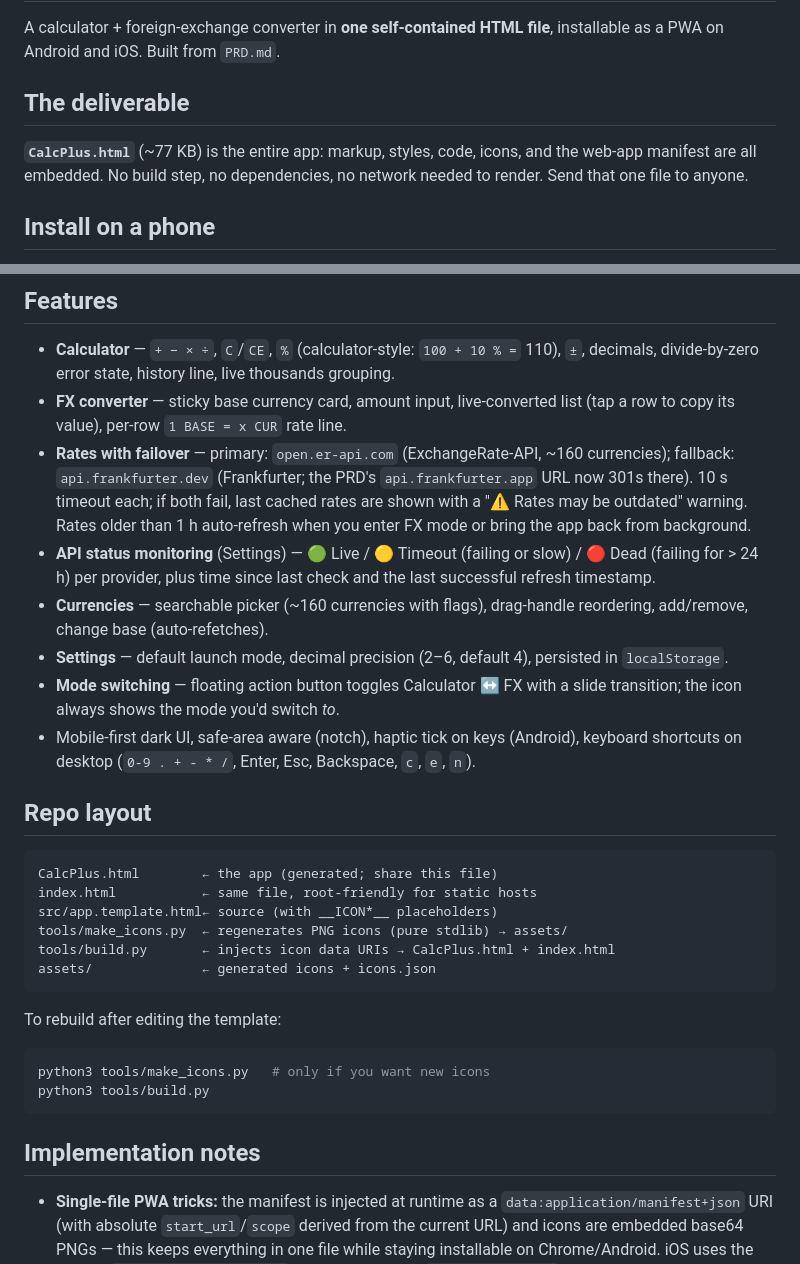
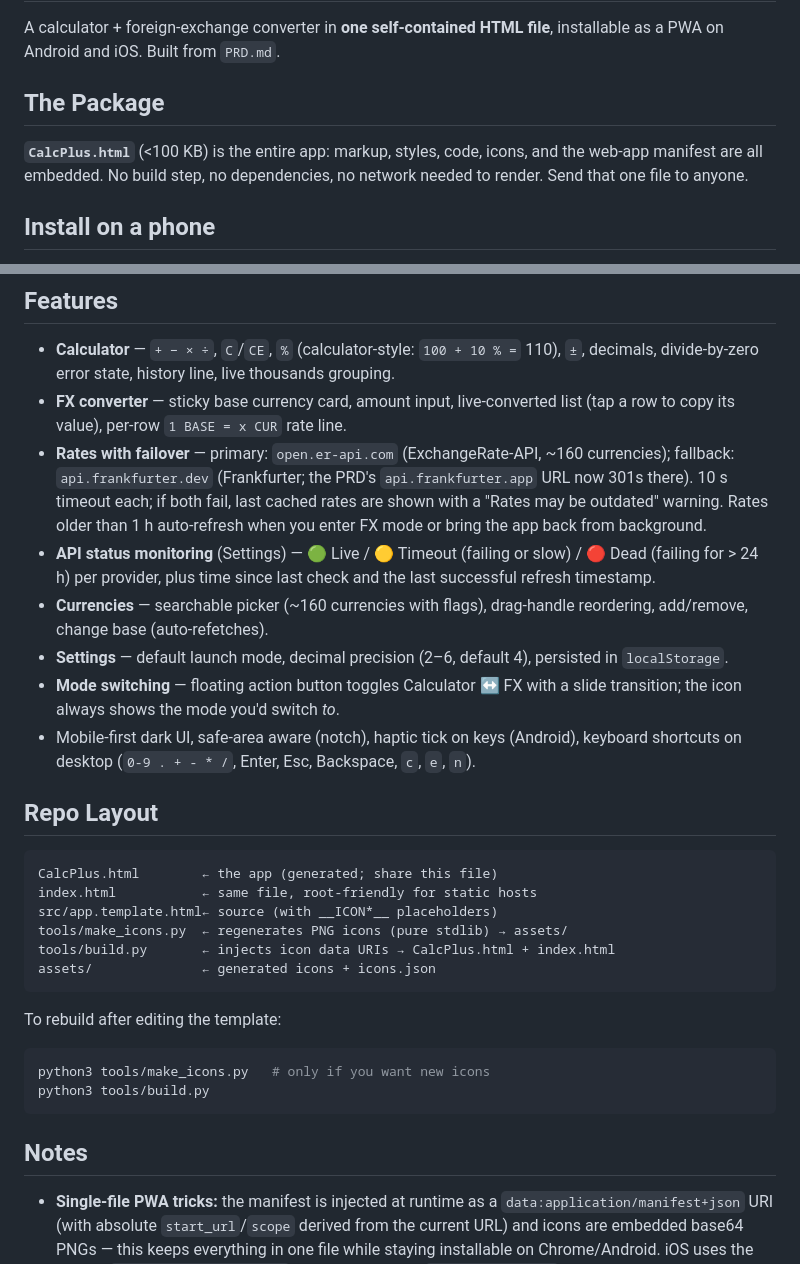
Before and after one commit to sangdawg/calcplus_pwa, a Markdown page: README.md, 2 parts joined by grey strips. Drawn GitHub-style.

Commit message:
Update README.md
minor edits and formatting

````diff
--- a/README.md
+++ b/README.md
@@ -2,9 +2,9 @@
 
 A calculator + foreign-exchange converter in **one self-contained HTML file**, installable as a PWA on Android and iOS. Built from `PRD.md`.
 
-## The deliverable
+## The Package
 
-**`CalcPlus.html`** (~77 KB) is the entire app: markup, styles, code, icons, and the web-app manifest are all embedded. No build step, no dependencies, no network needed to render. Send that one file to anyone.
+**`CalcPlus.html`** (<100 KB) is the entire app: markup, styles, code, icons, and the web-app manifest are all embedded. No build step, no dependencies, no network needed to render. Send that one file to anyone.
 
 ## Install on a phone
 
@@ -27,14 +27,14 @@ Once installed it runs offline (the whole app is local); FX rates need a connect
 
 - **Calculator** — `+ − × ÷`, `C`/`CE`, `%` (calculator-style: `100 + 10 % =` 110), `±`, decimals, divide-by-zero error state, history line, live thousands grouping.
 - **FX converter** — sticky base currency card, amount input, live-converted list (tap a row to copy its value), per-row `1 BASE = x CUR` rate line.
-- **Rates with failover** — primary: `open.er-api.com` (ExchangeRate-API, ~160 currencies); fallback: `api.frankfurter.dev` (Frankfurter; the PRD's `api.frankfurter.app` URL now 301s there). 10 s timeout each; if both fail, last cached rates are shown with a "⚠️ Rates may be outdated" warning. Rates older than 1 h auto-refresh when you enter FX mode or bring the app back from background.
+- **Rates with failover** — primary: `open.er-api.com` (ExchangeRate-API, ~160 currencies); fallback: `api.frankfurter.dev` (Frankfurter; the PRD's `api.frankfurter.app` URL now 301s there). 10 s timeout each; if both fail, last cached rates are shown with a "Rates may be outdated" warning. Rates older than 1 h auto-refresh when you enter FX mode or bring the app back from background.
 - **API status monitoring** (Settings) — 🟢 Live / 🟡 Timeout (failing or slow) / 🔴 Dead (failing for > 24 h) per provider, plus time since last check and the last successful refresh timestamp.
 - **Currencies** — searchable picker (~160 currencies with flags), drag-handle reordering, add/remove, change base (auto-refetches).
 - **Settings** — default launch mode, decimal precision (2–6, default 4), persisted in `localStorage`.
 - **Mode switching** — floating action button toggles Calculator ↔ FX with a slide transition; the icon always shows the mode you'd switch *to*.
 - Mobile-first dark UI, safe-area aware (notch), haptic tick on keys (Android), keyboard shortcuts on desktop (`0-9 . + - * /`, Enter, Esc, Backspace, `c`, `e`, `n`).
 
-## Repo layout
+## Repo Layout
 
 ```
 CalcPlus.html        ← the app (generated; share this file)
@@ -52,7 +52,7 @@ python3 tools/make_icons.py   # only if you want new icons
 python3 tools/build.py
 ```
 
-## Implementation notes
+## Notes
 
 - **Single-file PWA tricks:** the manifest is injected at runtime as a `data:application/manifest+json` URI (with absolute `start_url`/`scope` derived from the current URL) and icons are embedded base64 PNGs — this keeps everything in one file while staying installable on Chrome/Android. iOS uses the classic `apple-mobile-web-app-*` meta tags plus an `apple-touch-icon` data URI. Modern Chrome no longer requires a service worker for installability, and the app is inherently offline (single local file + `localStorage` cache), so no SW is included.
 - **CORS:** both FX APIs send `Access-Control-Allow-Origin: *`, so no proxy is needed.
````
